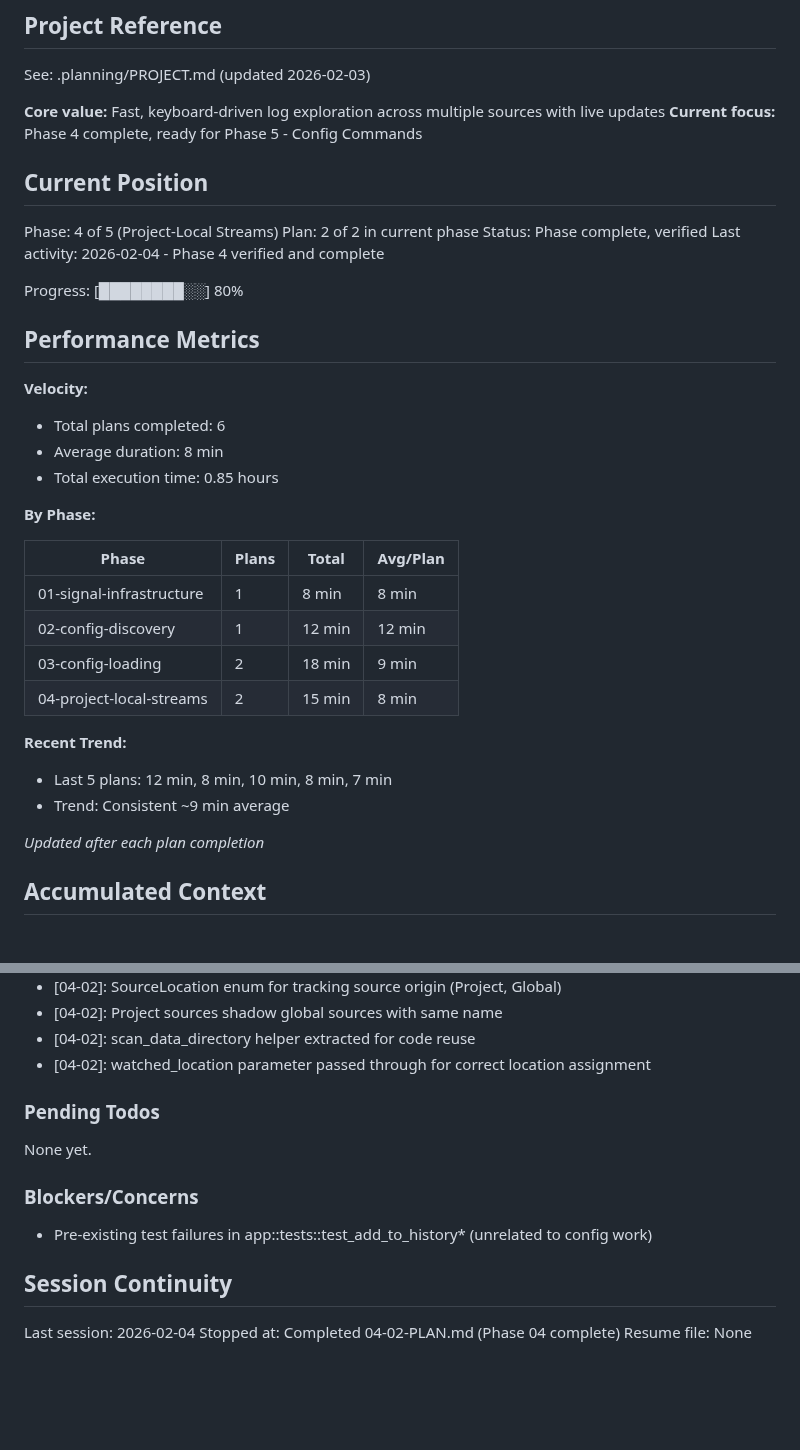
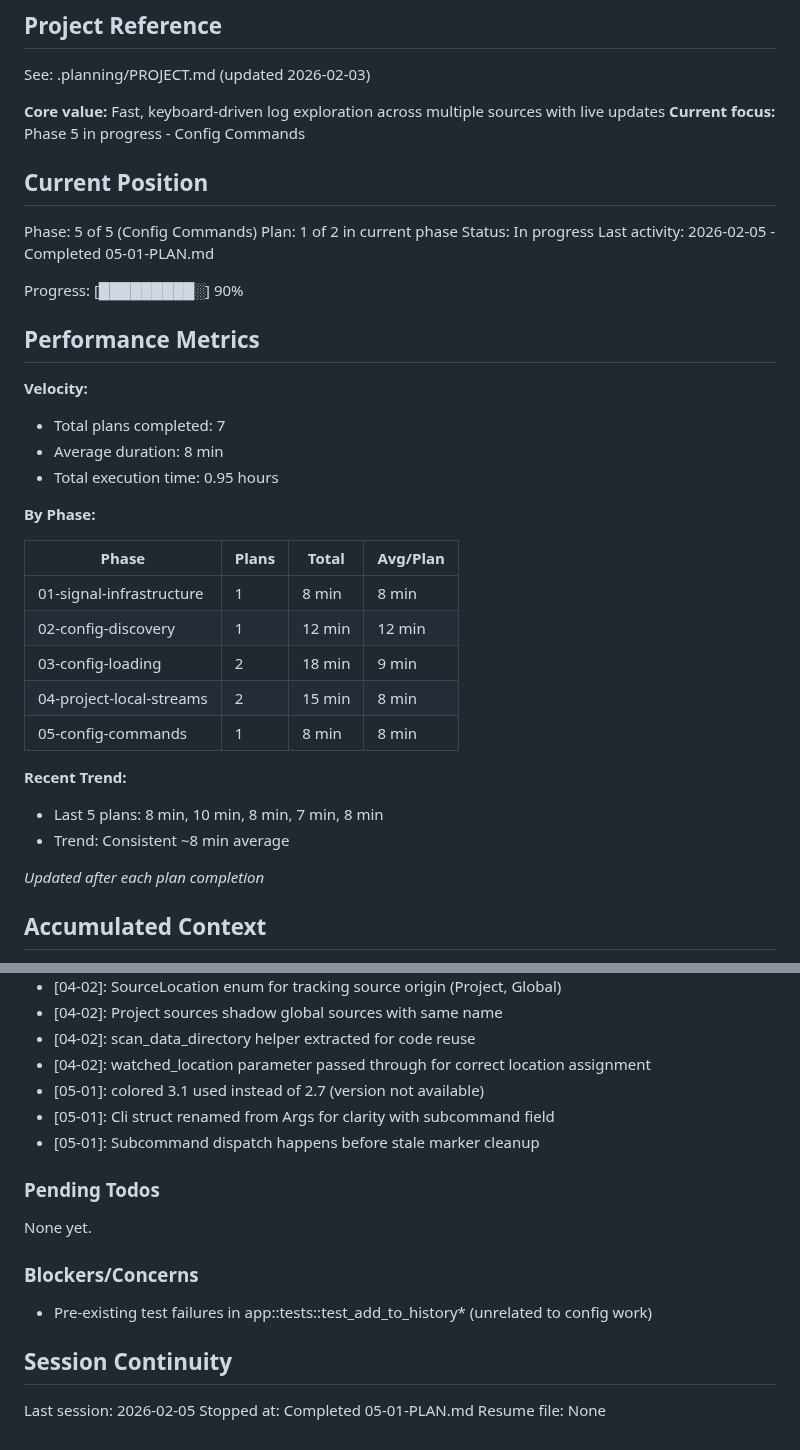
Before and after one commit to raaymax/lazytail, a Markdown page: .planning/STATE.md, 2 parts joined by grey strips. Rendered like a GitHub page; blank space fills up the shorter version.

Commit message:
docs(05-01): complete CLI subcommand infrastructure plan
Tasks completed: 3/3
- Add colored dependency and create cmd module structure
- Refactor main.rs for subcommand handling
- Implement init command

SUMMARY: .planning/phases/05-config-commands/05-01-SUMMARY.md

```diff
--- a/.planning/STATE.md
+++ b/.planning/STATE.md
@@ -5,23 +5,23 @@
 See: .planning/PROJECT.md (updated 2026-02-03)
 
 **Core value:** Fast, keyboard-driven log exploration across multiple sources with live updates
-**Current focus:** Phase 4 complete, ready for Phase 5 - Config Commands
+**Current focus:** Phase 5 in progress - Config Commands
 
 ## Current Position
 
-Phase: 4 of 5 (Project-Local Streams)
-Plan: 2 of 2 in current phase
-Status: Phase complete, verified
-Last activity: 2026-02-04 - Phase 4 verified and complete
+Phase: 5 of 5 (Config Commands)
+Plan: 1 of 2 in current phase
+Status: In progress
+Last activity: 2026-02-05 - Completed 05-01-PLAN.md
 
-Progress: [████████░░] 80%
+Progress: [█████████░] 90%
 
 ## Performance Metrics
 
 **Velocity:**
-- Total plans completed: 6
+- Total plans completed: 7
 - Average duration: 8 min
-- Total execution time: 0.85 hours
+- Total execution time: 0.95 hours
 
 **By Phase:**
 
@@ -31,10 +31,11 @@ Progress: [████████░░] 80%
 | 02-config-discovery | 1 | 12 min | 12 min |
 | 03-config-loading | 2 | 18 min | 9 min |
 | 04-project-local-streams | 2 | 15 min | 8 min |
+| 05-config-commands | 1 | 8 min | 8 min |
 
 **Recent Trend:**
-- Last 5 plans: 12 min, 8 min, 10 min, 8 min, 7 min
-- Trend: Consistent ~9 min average
+- Last 5 plans: 8 min, 10 min, 8 min, 7 min, 8 min
+- Trend: Consistent ~8 min average
 
 *Updated after each plan completion*
 
@@ -71,6 +72,9 @@ Recent decisions affecting current work:
 - [04-02]: Project sources shadow global sources with same name
 - [04-02]: scan_data_directory helper extracted for code reuse
 - [04-02]: watched_location parameter passed through for correct location assignment
+- [05-01]: colored 3.1 used instead of 2.7 (version not available)
+- [05-01]: Cli struct renamed from Args for clarity with subcommand field
+- [05-01]: Subcommand dispatch happens before stale marker cleanup
 
 ### Pending Todos
 
@@ -82,6 +86,6 @@ None yet.
 
 ## Session Continuity
 
-Last session: 2026-02-04
-Stopped at: Completed 04-02-PLAN.md (Phase 04 complete)
+Last session: 2026-02-05
+Stopped at: Completed 05-01-PLAN.md
 Resume file: None
```
Also changed, not shown: 1 other file.
